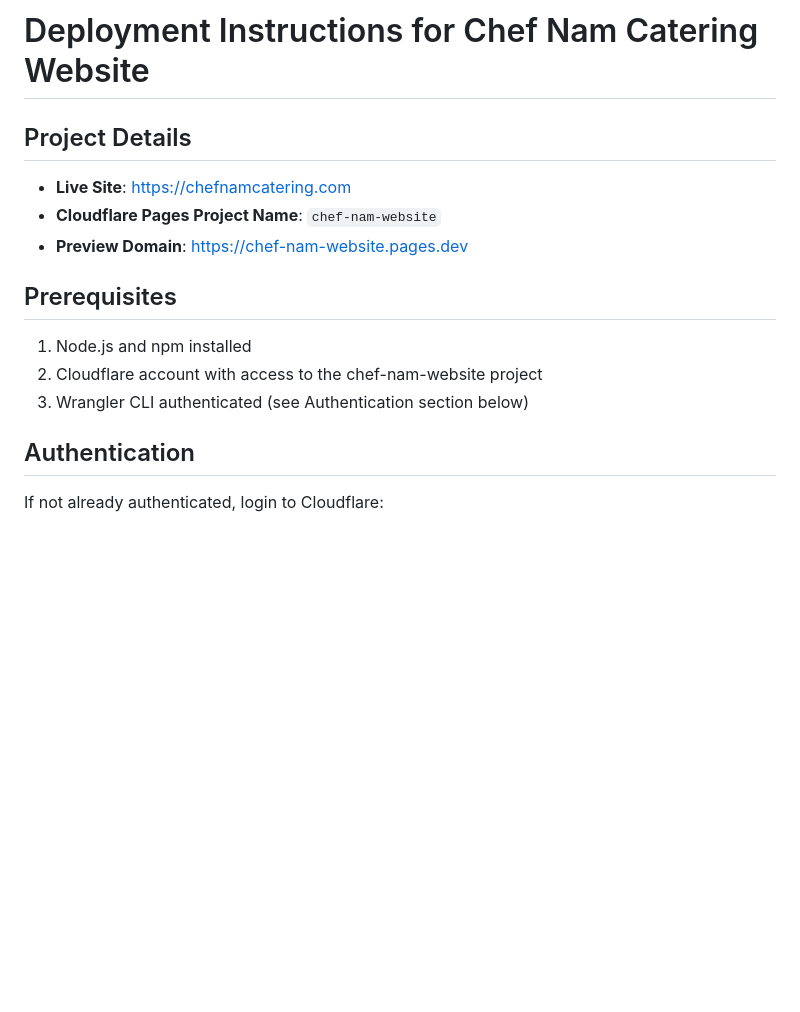
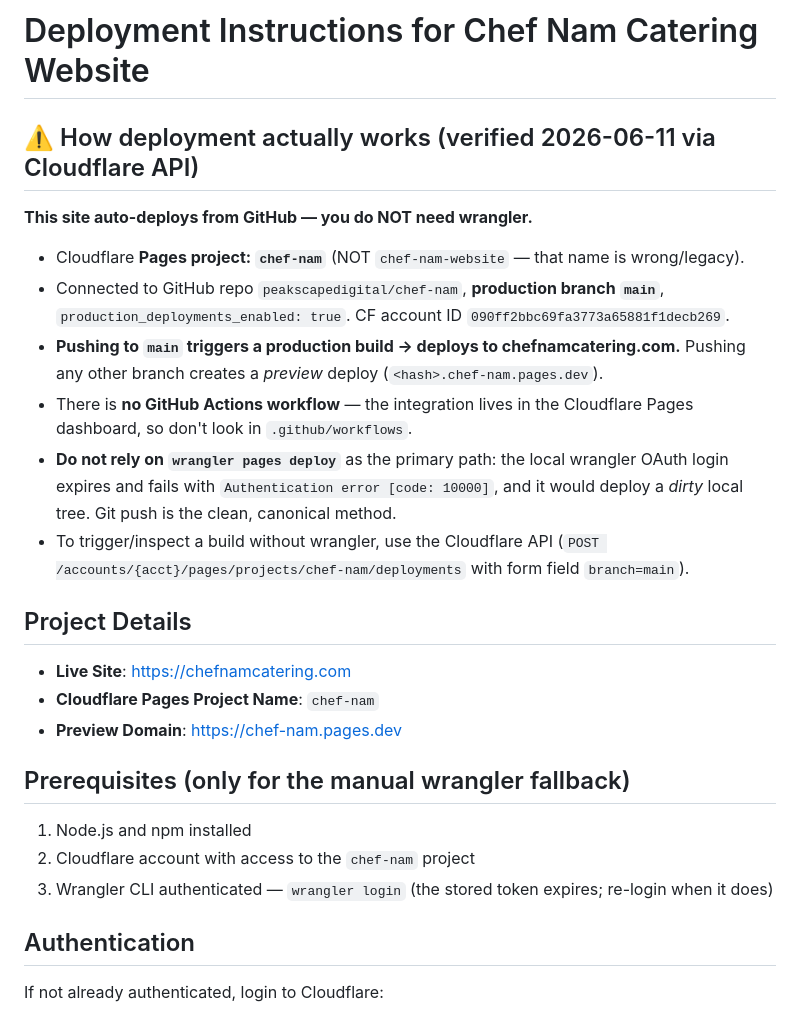
Before and after one commit to peakscapedigital/chef-nam, a Markdown page: DEPLOY.md, the part around the change. Drawn GitHub-style; blank space fills up the shorter version.

Commit message:
docs: correct deploy mechanism (git push to main auto-deploys; project chef-nam)
DEPLOY.md was stale (wrong project name chef-nam-website, manual-wrangler-first).
Real mechanism: Cloudflare Pages GitHub integration auto-deploys main.
Document the wrangler-token-expiry gotcha (auth error 10000) and the
Cloudflare API deploy-trigger fallback.

Co-Authored-By: Claude Opus 4.8 (1M context) <noreply@anthropic.com>

```diff
--- a/DEPLOY.md
+++ b/DEPLOY.md
@@ -1,14 +1,31 @@
 # Deployment Instructions for Chef Nam Catering Website
+
+## ⚠️ How deployment actually works (verified 2026-06-11 via Cloudflare API)
+
+**This site auto-deploys from GitHub — you do NOT need wrangler.**
+
+- Cloudflare **Pages project: `chef-nam`** (NOT `chef-nam-website` — that name is wrong/legacy).
+- Connected to GitHub repo `peakscapedigital/chef-nam`, **production branch `main`**,
+  `production_deployments_enabled: true`. CF account ID `090ff2bbc69fa3773a65881f1decb269`.
+- **Pushing to `main` triggers a production build → deploys to chefnamcatering.com.**
+  Pushing any other branch creates a *preview* deploy (`<hash>.chef-nam.pages.dev`).
+- There is **no GitHub Actions workflow** — the integration lives in the Cloudflare Pages
+  dashboard, so don't look in `.github/workflows`.
+- **Do not rely on `wrangler pages deploy`** as the primary path: the local wrangler OAuth
+  login expires and fails with `Authentication error [code: 10000]`, and it would deploy a
+  *dirty* local tree. Git push is the clean, canonical method.
+- To trigger/inspect a build without wrangler, use the Cloudflare API
+  (`POST /accounts/{acct}/pages/projects/chef-nam/deployments` with form field `branch=main`).
 
 ## Project Details
 - **Live Site**: https://chefnamcatering.com
-- **Cloudflare Pages Project Name**: `chef-nam-website`
-- **Preview Domain**: https://chef-nam-website.pages.dev
+- **Cloudflare Pages Project Name**: `chef-nam`
+- **Preview Domain**: https://chef-nam.pages.dev
 
-## Prerequisites
+## Prerequisites (only for the manual wrangler fallback)
 1. Node.js and npm installed
-2. Cloudflare account with access to the chef-nam-website project
-3. Wrangler CLI authenticated (see Authentication section below)
+2. Cloudflare account with access to the `chef-nam` project
+3. Wrangler CLI authenticated — `wrangler login` (the stored token expires; re-login when it does)
 
 ## Authentication
 If not already authenticated, login to Cloudflare:
```
Also changed, not shown: CLAUDE.md (+9 -0 lines).
